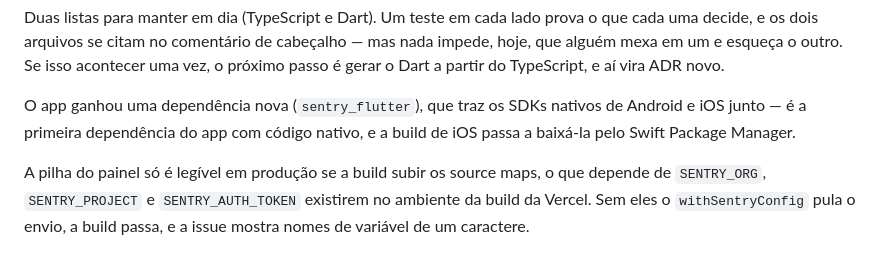
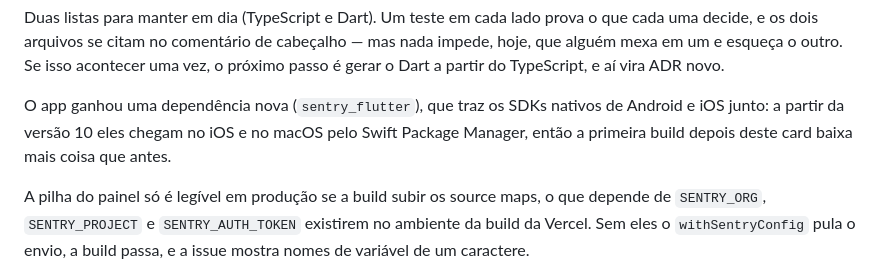
Before and after one commit to MiguelSouza/fit-app, a Markdown page: docs/adr/0013-sentry-nos-tres-apps.md, the part around one of its changes. GitHub-like rendering.

Commit message:
docs(adr): date 0013 the day it was written, and fix the native note
sentry_flutter is not the first dependency of the app with native code --
supabase_flutter already has it. What changes with version 10 is that iOS
and macOS get it through the Swift Package Manager.

Co-Authored-By: Claude Opus 5 <noreply@anthropic.com>

```diff
--- a/docs/adr/0013-sentry-nos-tres-apps.md
+++ b/docs/adr/0013-sentry-nos-tres-apps.md
@@ -124,8 +124,9 @@ acontecer uma vez, o próximo passo é gerar o Dart a partir do TypeScript, e a
 vira ADR novo.
 
 O app ganhou uma dependência nova (`sentry_flutter`), que traz os SDKs nativos
-de Android e iOS junto — é a primeira dependência do app com código nativo, e a
-build de iOS passa a baixá-la pelo Swift Package Manager.
+de Android e iOS junto: a partir da versão 10 eles chegam no iOS e no macOS pelo
+Swift Package Manager, então a primeira build depois deste card baixa mais coisa
+que antes.
 
 A pilha do painel só é legível em produção se a build subir os source maps, o
 que depende de `SENTRY_ORG`, `SENTRY_PROJECT` e `SENTRY_AUTH_TOKEN` existirem no
```
Also changed, not shown: other parts of docs/adr/0013-sentry-nos-tres-apps.md (+1 -1 lines).
